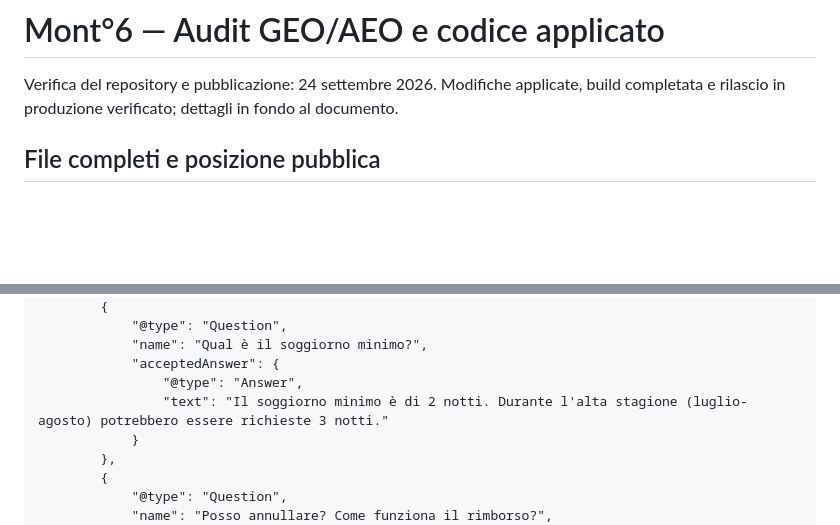
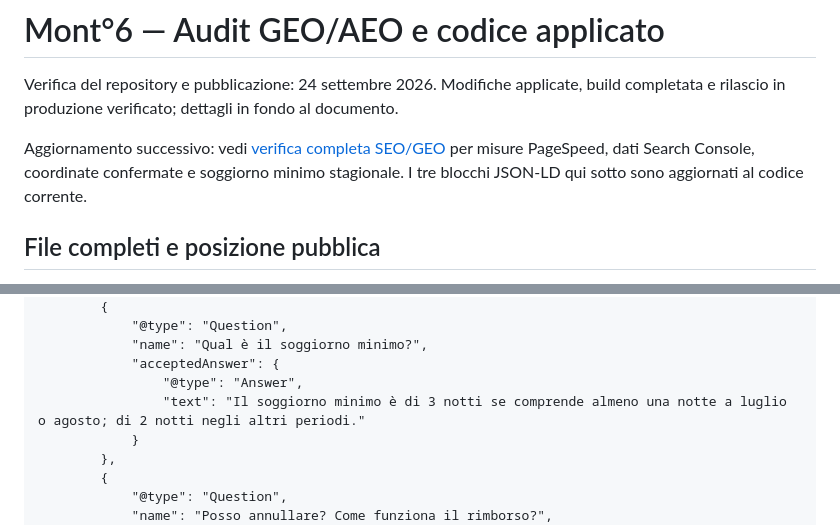
Before and after one commit to DanieleGattuso/mont6-website, a Markdown page: GEO-AEO-AUDIT.md, 2 parts joined by grey strips. GitHub-like rendering; blank space fills up the shorter version.

```diff
--- a/GEO-AEO-AUDIT.md
+++ b/GEO-AEO-AUDIT.md
@@ -1,6 +1,8 @@
 # Mont°6 — Audit GEO/AEO e codice applicato
 
 Verifica del repository e pubblicazione: 24 settembre 2026. Modifiche applicate, build completata e rilascio in produzione verificato; dettagli in fondo al documento.
+
+Aggiornamento successivo: vedi [verifica completa SEO/GEO](SEO-GEO-VERIFICA.md) per misure PageSpeed, dati Search Console, coordinate confermate e soggiorno minimo stagionale. I tre blocchi JSON-LD qui sotto sono aggiornati al codice corrente.
 
 ## File completi e posizione pubblica
 
@@ -171,7 +174,7 @@ Già inserito in [index.html:158](<C:/Users/danie/OneDrive/Desktop/Sito Ufficial
             "name": "Qual è il soggiorno minimo?",
             "acceptedAnswer": {
                 "@type": "Answer",
-                "text": "Il soggiorno minimo è di 2 notti. Durante l'alta stagione (luglio-agosto) potrebbero essere richieste 3 notti."
+                "text": "Il soggiorno minimo è di 3 notti se comprende almeno una notte a luglio o agosto; di 2 notti negli altri periodi."
             }
         },
         {
```
Also changed, not shown: other parts of GEO-AEO-AUDIT.md (+10 -9 lines), SEO-GEO-VERIFICA.md (added, +99 -0 lines), audit/connected-signals-2026-09-24.md (added, +164 -0 lines).
